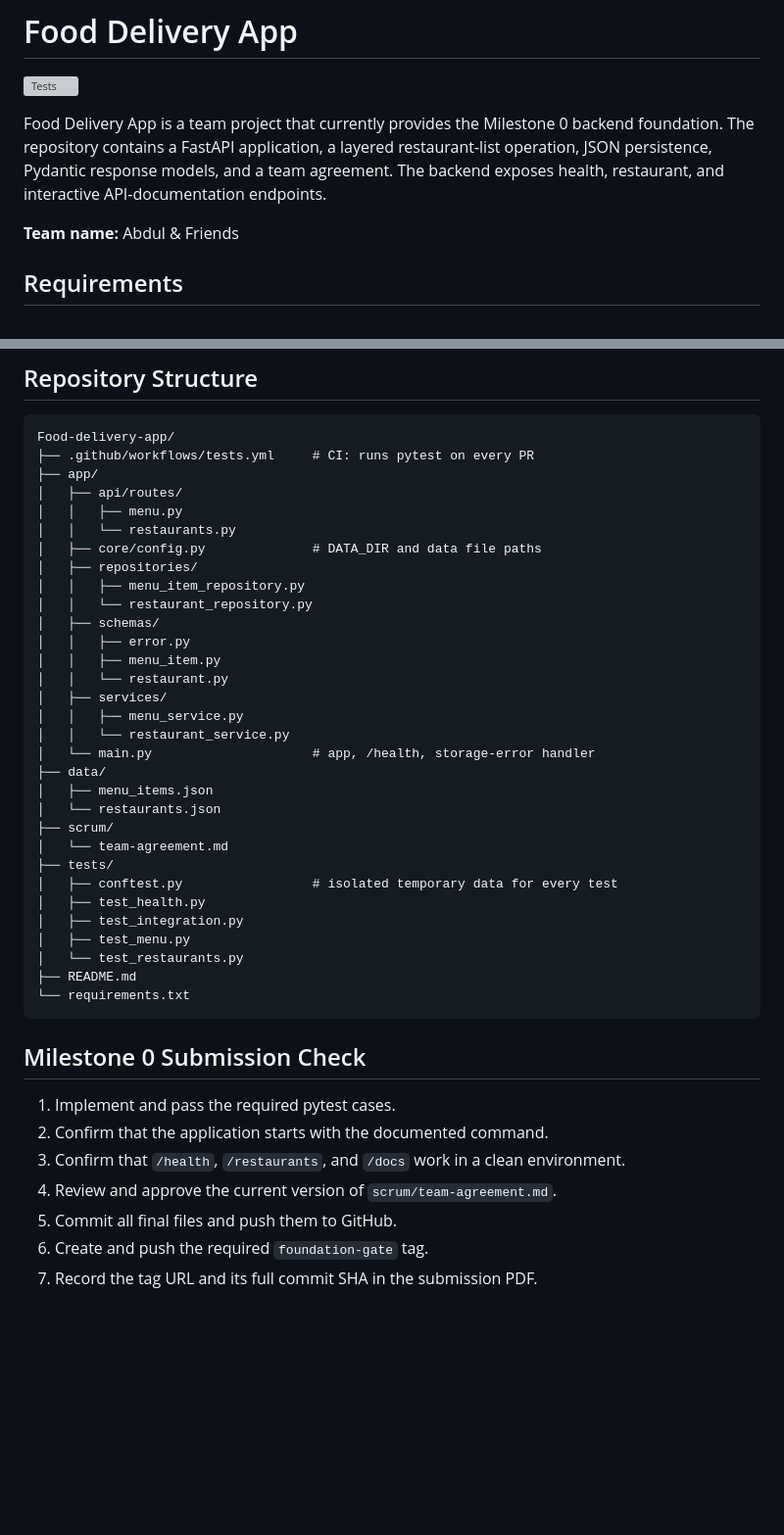
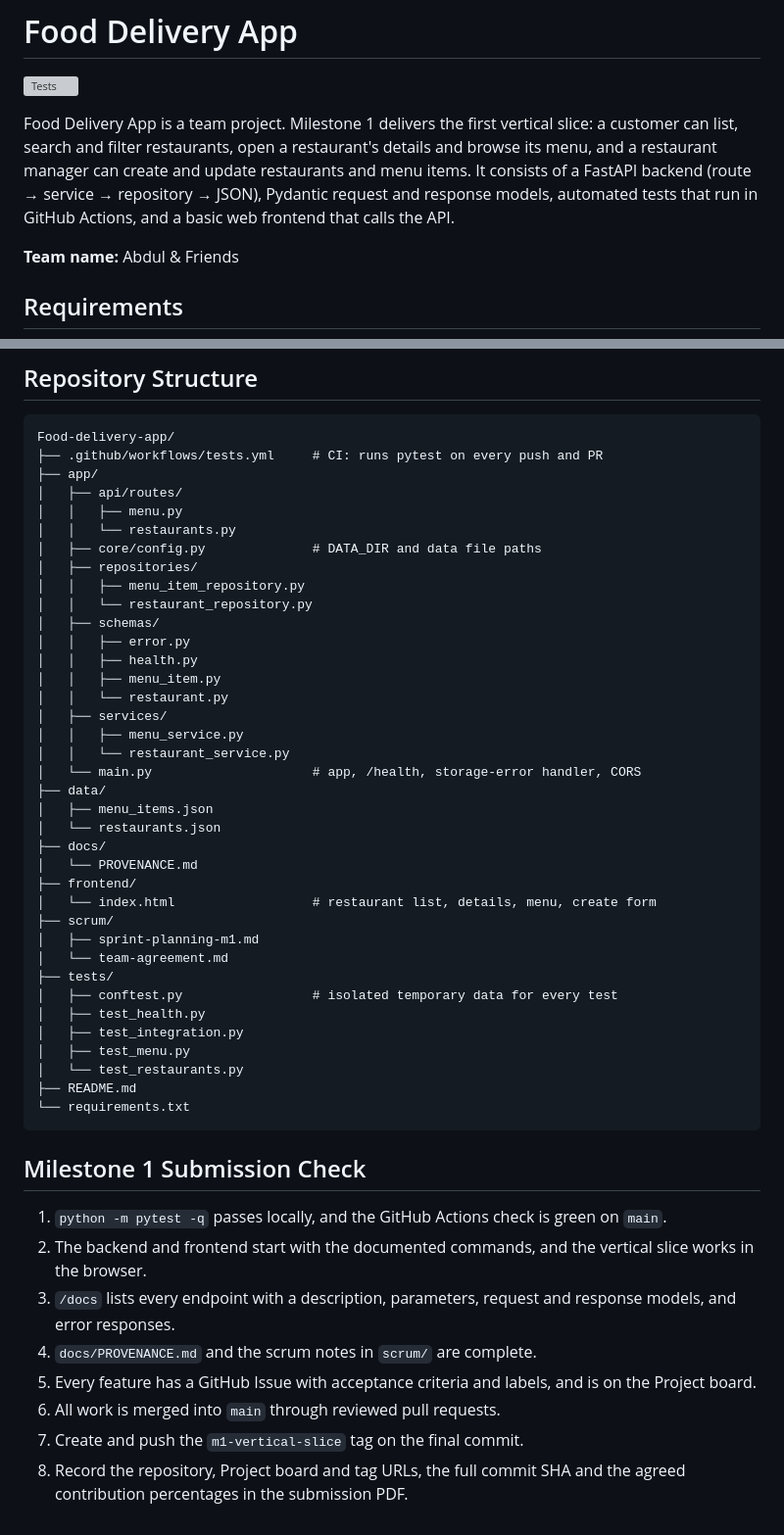
Before and after one commit to frankwilz/Food-delivery-app, a Markdown page: README.md, 2 parts joined by grey strips. Shown at 98% size. Rendered like a GitHub page; blank space fills up the shorter version; grey boxes are pictures that could not be loaded.

````diff
--- a/README.md
+++ b/README.md
@@ -2,7 +2,7 @@
 
 [![Tests](https://github.com/frankwilz/Food-delivery-app/actions/workflows/tests.yml/badge.svg)](https://github.com/frankwilz/Food-delivery-app/actions/workflows/tests.yml)
 
-Food Delivery App is a team project that currently provides the Milestone 0 backend foundation. The repository contains a FastAPI application, a layered restaurant-list operation, JSON persistence, Pydantic response models, and a team agreement. The backend exposes health, restaurant, and interactive API-documentation endpoints.
+Food Delivery App is a team project. Milestone 1 delivers the first vertical slice: a customer can list, search and filter restaurants, open a restaurant's details and browse its menu, and a restaurant manager can create and update restaurants and menu items. It consists of a FastAPI backend (route → service → repository → JSON), Pydantic request and response models, automated tests that run in GitHub Actions, and a basic web frontend that calls the API.
 
 **Team name:** Abdul & Friends
 
@@ -220,7 +258,7 @@ python -m pytest -q
 
 ```text
 Food-delivery-app/
-├── .github/workflows/tests.yml     # CI: runs pytest on every PR
+├── .github/workflows/tests.yml     # CI: runs pytest on every push and PR
 ├── app/
 │   ├── api/routes/
 │   │   ├── menu.py
@@ -231,16 +269,22 @@ Food-delivery-app/
 │   │   └── restaurant_repository.py
 │   ├── schemas/
 │   │   ├── error.py
+│   │   ├── health.py
 │   │   ├── menu_item.py
 │   │   └── restaurant.py
 │   ├── services/
 │   │   ├── menu_service.py
 │   │   └── restaurant_service.py
-│   └── main.py                     # app, /health, storage-error handler
+│   └── main.py                     # app, /health, storage-error handler, CORS
 ├── data/
 │   ├── menu_items.json
 │   └── restaurants.json
+├── docs/
+│   └── PROVENANCE.md
+├── frontend/
+│   └── index.html                  # restaurant list, details, menu, create form
 ├── scrum/
+│   ├── sprint-planning-m1.md
 │   └── team-agreement.md
 ├── tests/
 │   ├── conftest.py                 # isolated temporary data for every test
@@ -252,12 +296,13 @@ Food-delivery-app/
 └── requirements.txt
 ```
 
-## Milestone 0 Submission Check
+## Milestone 1 Submission Check
 
-1. Implement and pass the required pytest cases.
-2. Confirm that the application starts with the documented command.
-3. Confirm that `/health`, `/restaurants`, and `/docs` work in a clean environment.
-4. Review and approve the current version of `scrum/team-agreement.md`.
-5. Commit all final files and push them to GitHub.
-6. Create and push the required `foundation-gate` tag.
-7. Record the tag URL and its full commit SHA in the submission PDF.
+1. `python -m pytest -q` passes locally, and the GitHub Actions check is green on `main`.
+2. The backend and frontend start with the documented commands, and the vertical slice works in the browser.
+3. `/docs` lists every endpoint with a description, parameters, request and response models, and error responses.
+4. `docs/PROVENANCE.md` and the scrum notes in `scrum/` are complete.
+5. Every feature has a GitHub Issue with acceptance criteria and labels, and is on the Project board.
+6. All work is merged into `main` through reviewed pull requests.
+7. Create and push the `m1-vertical-slice` tag on the final commit.
+8. Record the repository, Project board and tag URLs, the full commit SHA and the agreed contribution percentages in the submission PDF.
````
Also changed, not shown: other parts of README.md (+38 -0 lines), scrum/sprint-planning-m1.md (added, +172 -0 lines).
